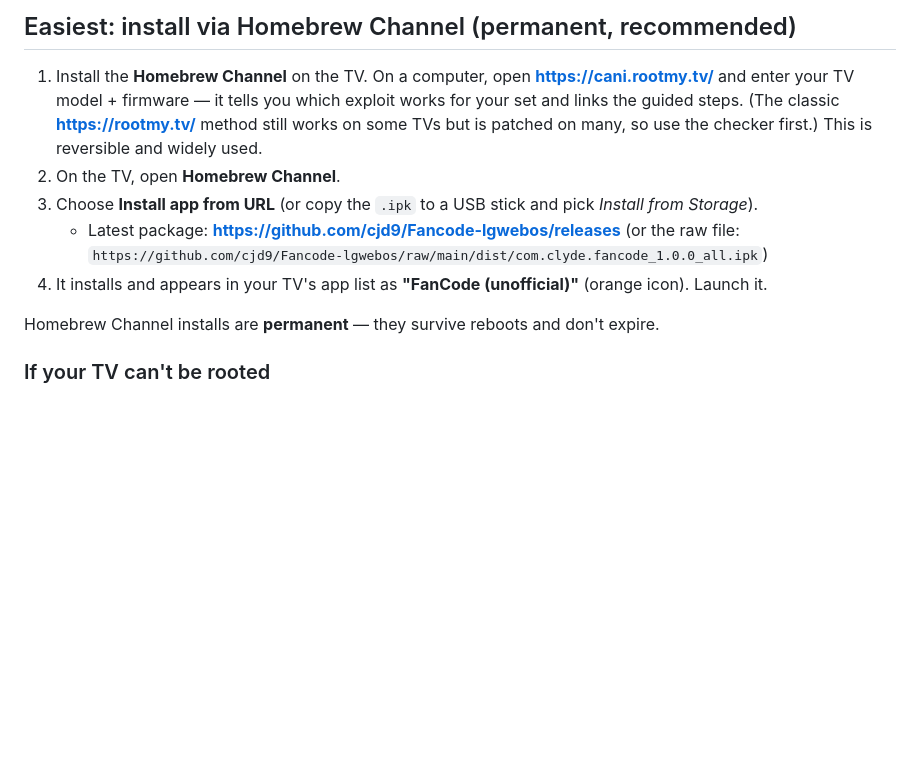
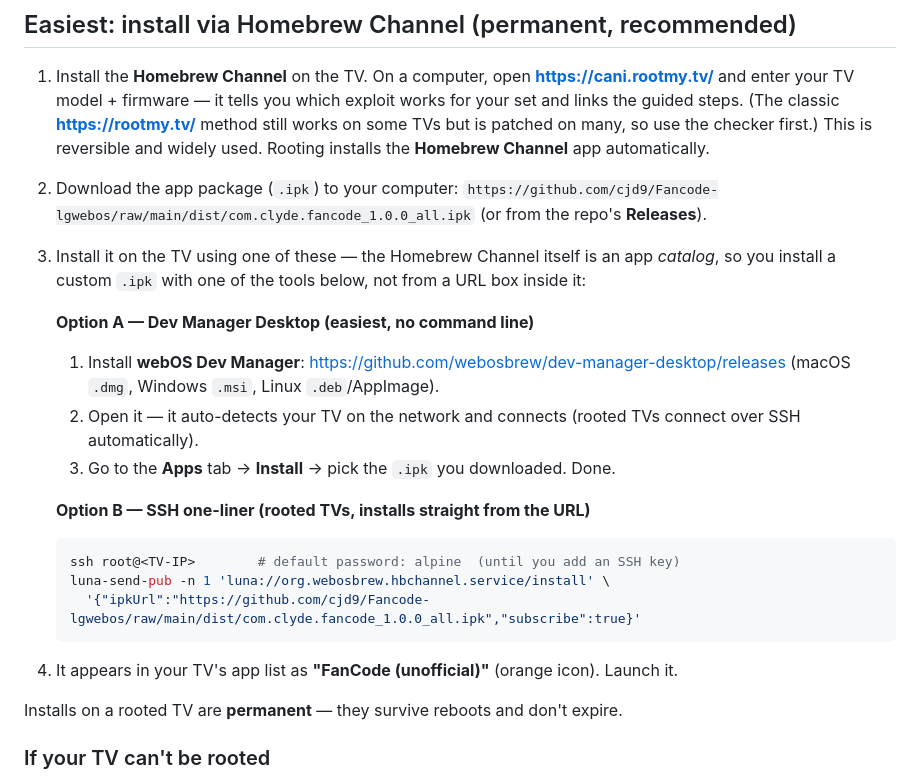
Before and after one commit to cjd9/Fancode-lgwebos, a Markdown page: dist/INSTALL.md, the part around the change. Rendered like a GitHub page; blank space fills up the shorter version.

Commit message:
Correct install method: Dev Manager Desktop / SSH, not a URL box
The Homebrew Channel is an app catalog, not a "paste any URL" installer.
Document installing the custom .ipk via Dev Manager Desktop (GUI) or the
hbchannel install Luna service over SSH (installs straight from the raw URL).

Co-Authored-By: Claude Opus 5 <noreply@anthropic.com>

````diff
--- a/dist/INSTALL.md
+++ b/dist/INSTALL.md
@@ -19,17 +19,32 @@ Widevine DRM support.
    which exploit works for your set and links the guided steps. (The classic
    **https://rootmy.tv/** method still works on some TVs but is patched on many,
    so use the checker first.) This is reversible and widely used.
-2. On the TV, open **Homebrew Channel**.
-3. Choose **Install app from URL** (or copy the `.ipk` to a USB stick and pick
-   *Install from Storage*).
-   - Latest package: **https://github.com/cjd9/Fancode-lgwebos/releases** (or the
-     raw file:
-     `https://github.com/cjd9/Fancode-lgwebos/raw/main/dist/com.clyde.fancode_1.0.0_all.ipk`)
-4. It installs and appears in your TV's app list as **"FanCode (unofficial)"**
-   (orange icon). Launch it.
+   Rooting installs the **Homebrew Channel** app automatically.
+2. Download the app package (`.ipk`) to your computer:
+   `https://github.com/cjd9/Fancode-lgwebos/raw/main/dist/com.clyde.fancode_1.0.0_all.ipk`
+   (or from the repo's **Releases**).
+3. Install it on the TV using one of these — the Homebrew Channel itself is an app
+   *catalog*, so you install a custom `.ipk` with one of the tools below, not from
+   a URL box inside it:
 
-Homebrew Channel installs are **permanent** — they survive reboots and don't
-expire.
+   **Option A — Dev Manager Desktop (easiest, no command line)**
+   1. Install **webOS Dev Manager**: https://github.com/webosbrew/dev-manager-desktop/releases
+      (macOS `.dmg`, Windows `.msi`, Linux `.deb`/AppImage).
+   2. Open it — it auto-detects your TV on the network and connects (rooted TVs
+      connect over SSH automatically).
+   3. Go to the **Apps** tab → **Install** → pick the `.ipk` you downloaded. Done.
+
+   **Option B — SSH one-liner (rooted TVs, installs straight from the URL)**
+   ```sh
+   ssh root@<TV-IP>        # default password: alpine  (until you add an SSH key)
+   luna-send-pub -n 1 'luna://org.webosbrew.hbchannel.service/install' \
+     '{"ipkUrl":"https://github.com/cjd9/Fancode-lgwebos/raw/main/dist/com.clyde.fancode_1.0.0_all.ipk","subscribe":true}'
+   ```
+
+4. It appears in your TV's app list as **"FanCode (unofficial)"** (orange icon).
+   Launch it.
+
+Installs on a rooted TV are **permanent** — they survive reboots and don't expire.
 
 ### If your TV can't be rooted
 
````
Also changed, not shown: README.md (+5 -2 lines).
